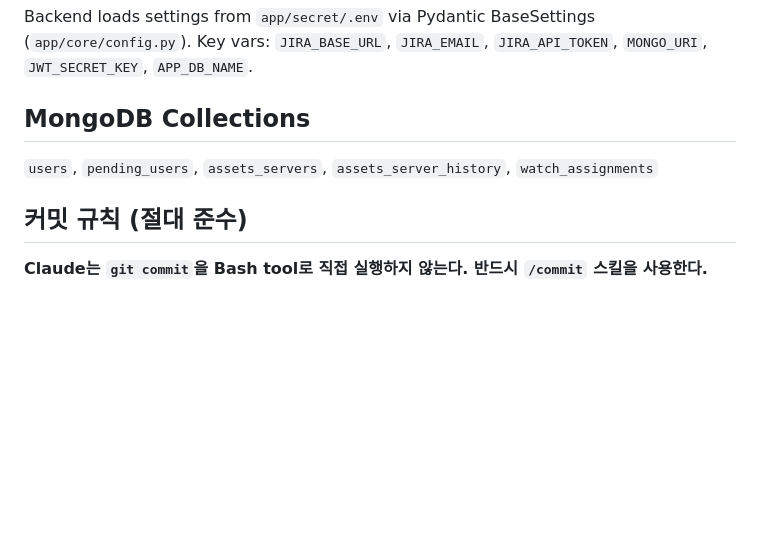
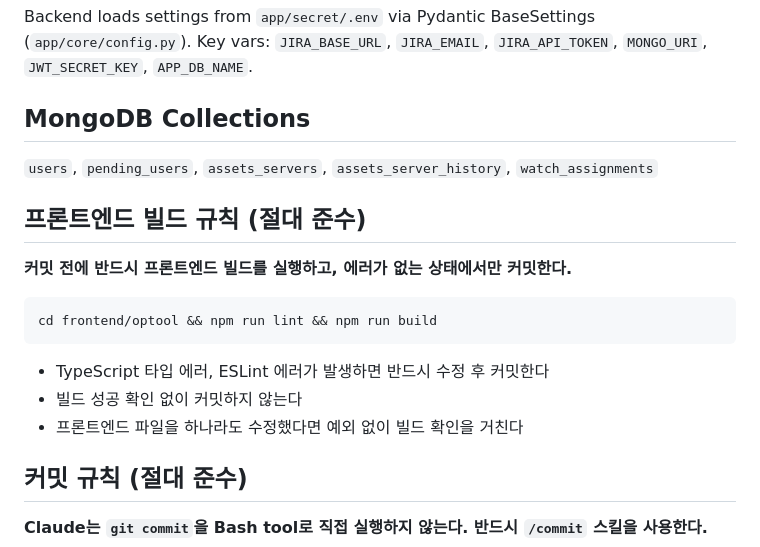
Before and after one commit to moonsumhi/jira-weekly-schedule-reporter, a Markdown page: CLAUDE.md, the part around the change. Drawn GitHub-style; blank space fills up the shorter version.

Commit message:
chore: 커밋 전 프론트엔드 빌드 확인 규칙 추가
Co-Authored-By: Claude Sonnet 4.6 <noreply@anthropic.com>

````diff
--- a/CLAUDE.md
+++ b/CLAUDE.md
@@ -69,6 +69,18 @@ Backend loads settings from `app/secret/.env` via Pydantic BaseSettings (`app/co
 
 `users`, `pending_users`, `assets_servers`, `assets_server_history`, `watch_assignments`
 
+## 프론트엔드 빌드 규칙 (절대 준수)
+
+**커밋 전에 반드시 프론트엔드 빌드를 실행하고, 에러가 없는 상태에서만 커밋한다.**
+
+```bash
+cd frontend/optool && npm run lint && npm run build
+```
+
+- TypeScript 타입 에러, ESLint 에러가 발생하면 반드시 수정 후 커밋한다
+- 빌드 성공 확인 없이 커밋하지 않는다
+- 프론트엔드 파일을 하나라도 수정했다면 예외 없이 빌드 확인을 거친다
+
 ## 커밋 규칙 (절대 준수)
 
 **Claude는 `git commit`을 Bash tool로 직접 실행하지 않는다. 반드시 `/commit` 스킬을 사용한다.**
````
